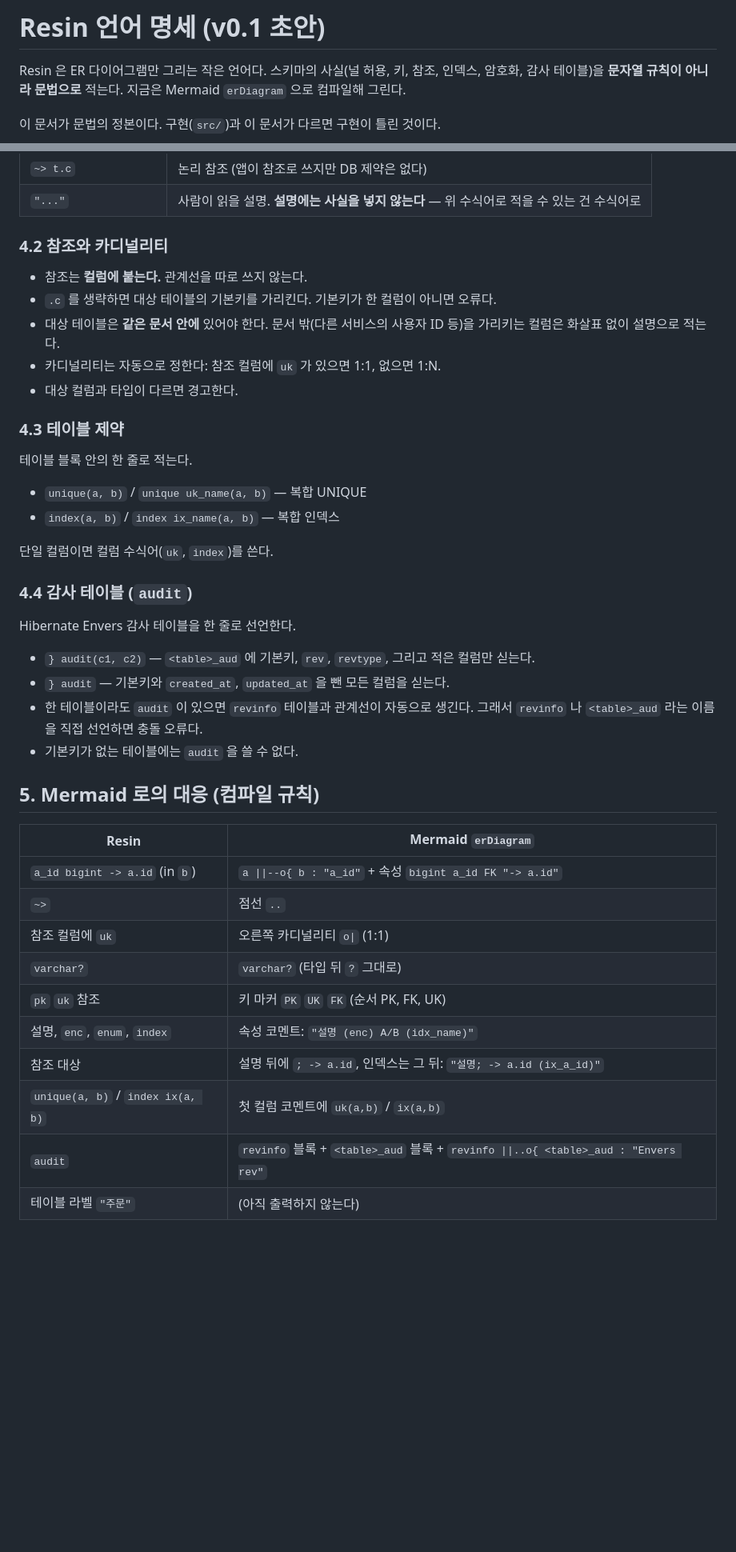
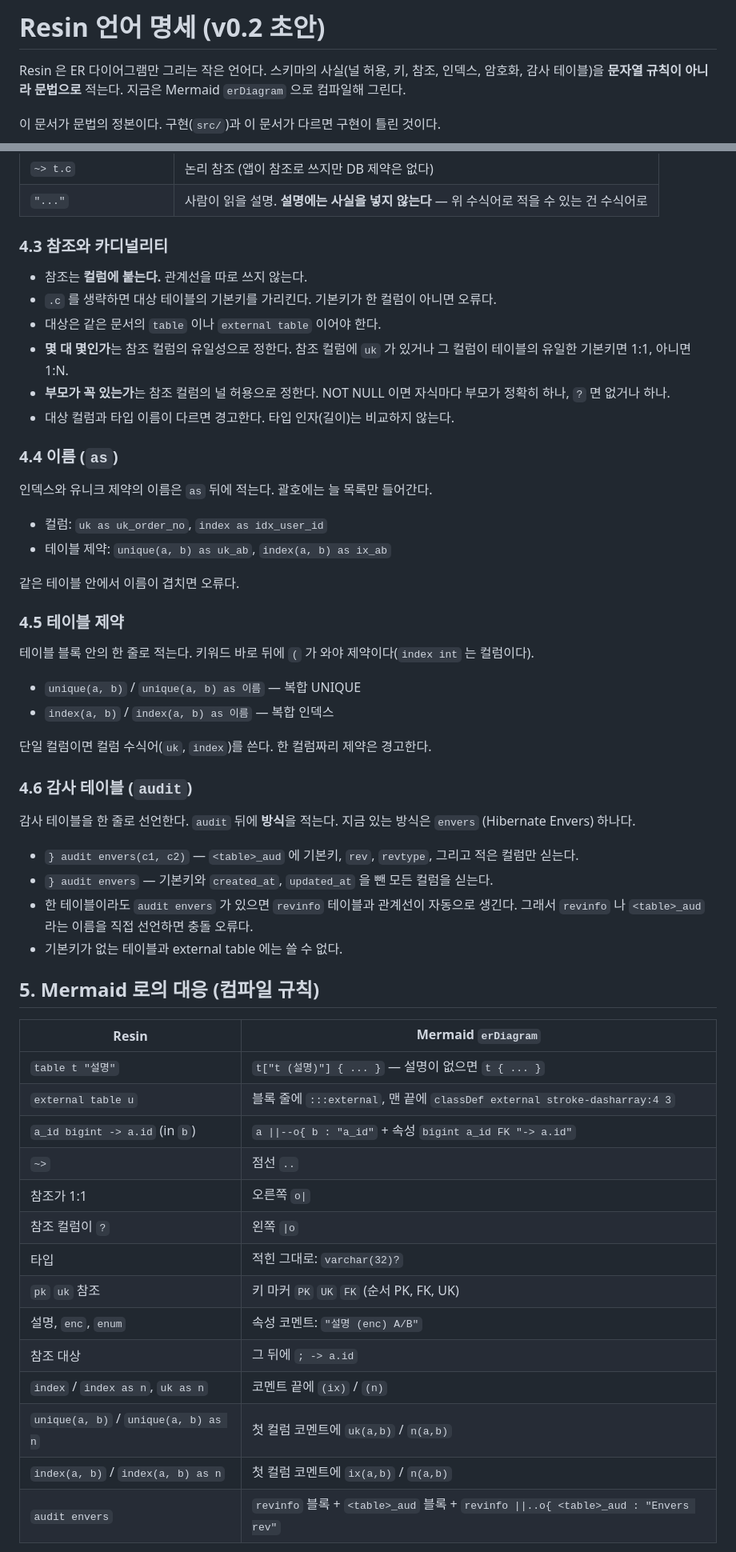
Before and after one commit to JHZLO/resin, a Markdown page: docs/SPEC.md, 2 parts joined by grey strips. Shown at 80% size. Drawn GitHub-style; blank space fills up the shorter version.

Commit message:
docs(spec): Define the v0.2 grammar
Drop the header, name constraints with as, add external tables and audit envers, and pin down the Mermaid mapping.

```diff
--- a/docs/SPEC.md
+++ b/docs/SPEC.md
@@ -1,4 +1,4 @@
-# Resin 언어 명세 (v0.1 초안)
+# Resin 언어 명세 (v0.2 초안)
 
 Resin 은 ER 다이어그램만 그리는 작은 언어다. 스키마의 사실(널 허용, 키, 참조, 인덱스, 암호화,
 감사 테이블)을 **문자열 규칙이 아니라 문법으로** 적는다. 지금은 Mermaid `erDiagram` 으로
@@ -86,46 +105,62 @@ list        = "(" [ IDENT { "," IDENT } [ "," ] ] ")" ;
 | `~> t.c` | 논리 참조 (앱이 참조로 쓰지만 DB 제약은 없다) |
 | `"..."` | 사람이 읽을 설명. **설명에는 사실을 넣지 않는다** — 위 수식어로 적을 수 있는 건 수식어로 |
 
-### 4.2 참조와 카디널리티
+### 4.3 참조와 카디널리티
 
 - 참조는 **컬럼에 붙는다.** 관계선을 따로 쓰지 않는다.
 - `.c` 를 생략하면 대상 테이블의 기본키를 가리킨다. 기본키가 한 컬럼이 아니면 오류다.
-- 대상 테이블은 **같은 문서 안에** 있어야 한다. 문서 밖(다른 서비스의 사용자 ID 등)을 가리키는
-  컬럼은 화살표 없이 설명으로 적는다.
-- 카디널리티는 자동으로 정한다: 참조 컬럼에 `uk` 가 있으면 1:1, 없으면 1:N.
-- 대상 컬럼과 타입이 다르면 경고한다.
+- 대상은 같은 문서의 `table` 이나 `external table` 이어야 한다.
+- **몇 대 몇인가**는 참조 컬럼의 유일성으로 정한다. 참조 컬럼에 `uk` 가 있거나 그 컬럼이
+  테이블의 유일한 기본키면 1:1, 아니면 1:N.
+- **부모가 꼭 있는가**는 참조 컬럼의 널 허용으로 정한다. NOT NULL 이면 자식마다 부모가 정확히 하나,
+  `?` 면 없거나 하나.
+- 대상 컬럼과 타입 이름이 다르면 경고한다. 타입 인자(길이)는 비교하지 않는다.
 
-### 4.3 테이블 제약
+### 4.4 이름 (`as`)
 
-테이블 블록 안의 한 줄로 적는다.
+인덱스와 유니크 제약의 이름은 `as` 뒤에 적는다. 괄호에는 늘 목록만 들어간다.
 
-- `unique(a, b)` / `unique uk_name(a, b)` — 복합 UNIQUE
-- `index(a, b)` / `index ix_name(a, b)` — 복합 인덱스
+- 컬럼: `uk as uk_order_no`, `index as idx_user_id`
+- 테이블 제약: `unique(a, b) as uk_ab`, `index(a, b) as ix_ab`
 
-단일 컬럼이면 컬럼 수식어(`uk`, `index`)를 쓴다.
+같은 테이블 안에서 이름이 겹치면 오류다.
 
-### 4.4 감사 테이블 (`audit`)
+### 4.5 테이블 제약
 
-Hibernate Envers 감사 테이블을 한 줄로 선언한다.
+테이블 블록 안의 한 줄로 적는다. 키워드 바로 뒤에 `(` 가 와야 제약이다(`index int` 는 컬럼이다).
 
-- `} audit(c1, c2)` — `<table>_aud` 에 기본키, `rev`, `revtype`, 그리고 적은 컬럼만 싣는다.
-- `} audit` — 기본키와 `created_at`, `updated_at` 을 뺀 모든 컬럼을 싣는다.
-- 한 테이블이라도 `audit` 이 있으면 `revinfo` 테이블과 관계선이 자동으로 생긴다.
+- `unique(a, b)` / `unique(a, b) as 이름` — 복합 UNIQUE
+- `index(a, b)` / `index(a, b) as 이름` — 복합 인덱스
+
+단일 컬럼이면 컬럼 수식어(`uk`, `index`)를 쓴다. 한 컬럼짜리 제약은 경고한다.
+
+### 4.6 감사 테이블 (`audit`)
+
+감사 테이블을 한 줄로 선언한다. `audit` 뒤에 **방식**을 적는다. 지금 있는 방식은 `envers`
+(Hibernate Envers) 하나다.
+
+- `} audit envers(c1, c2)` — `<table>_aud` 에 기본키, `rev`, `revtype`, 그리고 적은 컬럼만 싣는다.
+- `} audit envers` — 기본키와 `created_at`, `updated_at` 을 뺀 모든 컬럼을 싣는다.
+- 한 테이블이라도 `audit envers` 가 있으면 `revinfo` 테이블과 관계선이 자동으로 생긴다.
   그래서 `revinfo` 나 `<table>_aud` 라는 이름을 직접 선언하면 충돌 오류다.
-- 기본키가 없는 테이블에는 `audit` 을 쓸 수 없다.
+- 기본키가 없는 테이블과 external table 에는 쓸 수 없다.
 
 ## 5. Mermaid 로의 대응 (컴파일 규칙)
 
 | Resin | Mermaid `erDiagram` |
 |---|---|
+| `table t "설명"` | `t["t (설명)"] { ... }` — 설명이 없으면 `t { ... }` |
+| `external table u` | 블록 줄에 `:::external`, 맨 끝에 `classDef external stroke-dasharray:4 3` |
 | `a_id bigint -> a.id` (in `b`) | `a \|\|--o{ b : "a_id"` + 속성 `bigint a_id FK "-> a.id"` |
 | `~>` | 점선 `..` |
-| 참조 컬럼에 `uk` | 오른쪽 카디널리티 `o\|` (1:1) |
-| `varchar?` | `varchar?` (타입 뒤 `?` 그대로) |
+| 참조가 1:1 | 오른쪽 `o\|` |
+| 참조 컬럼이 `?` | 왼쪽 `\|o` |
+| 타입 | 적힌 그대로: `varchar(32)?` |
 | `pk` `uk` 참조 | 키 마커 `PK` `UK` `FK` (순서 PK, FK, UK) |
-| 설명, `enc`, `enum`, `index` | 속성 코멘트: `"설명 (enc) A/B (idx_name)"` |
-| 참조 대상 | 설명 뒤에 `; -> a.id`, 인덱스는 그 뒤: `"설명; -> a.id (ix_a_id)"` |
-| `unique(a, b)` / `index ix(a, b)` | 첫 컬럼 코멘트에 `uk(a,b)` / `ix(a,b)` |
-| `audit` | `revinfo` 블록 + `<table>_aud` 블록 + `revinfo \|\|..o{ <table>_aud : "Envers rev"` |
-| 테이블 라벨 `"주문"` | (아직 출력하지 않는다) |
+| 설명, `enc`, `enum` | 속성 코멘트: `"설명 (enc) A/B"` |
+| 참조 대상 | 그 뒤에 `; -> a.id` |
+| `index` / `index as n`, `uk as n` | 코멘트 끝에 `(ix)` / `(n)` |
+| `unique(a, b)` / `unique(a, b) as n` | 첫 컬럼 코멘트에 `uk(a,b)` / `n(a,b)` |
+| `index(a, b)` / `index(a, b) as n` | 첫 컬럼 코멘트에 `ix(a,b)` / `n(a,b)` |
+| `audit envers` | `revinfo` 블록 + `<table>_aud` 블록 + `revinfo \|\|..o{ <table>_aud : "Envers rev"` |
 
```
Also changed, not shown: other parts of docs/SPEC.md (+89 -42 lines).
